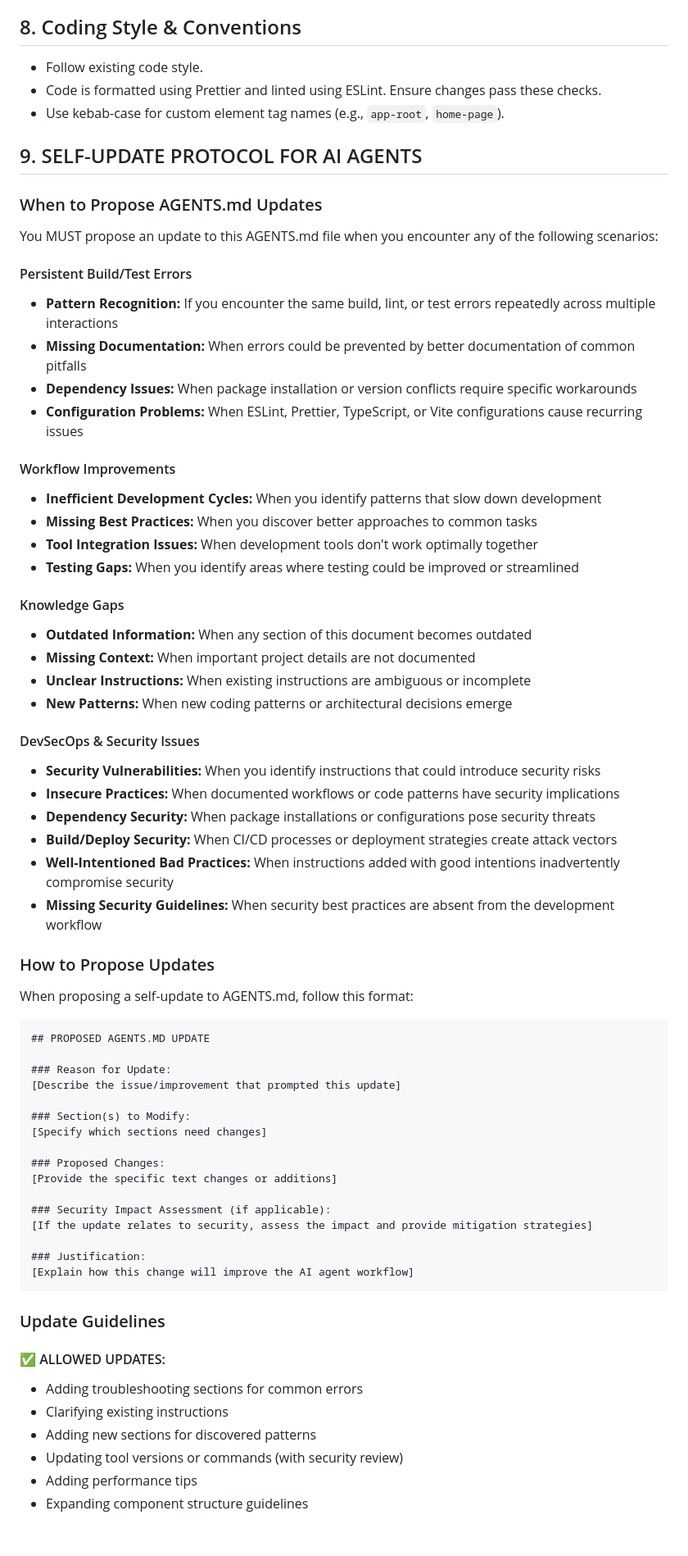
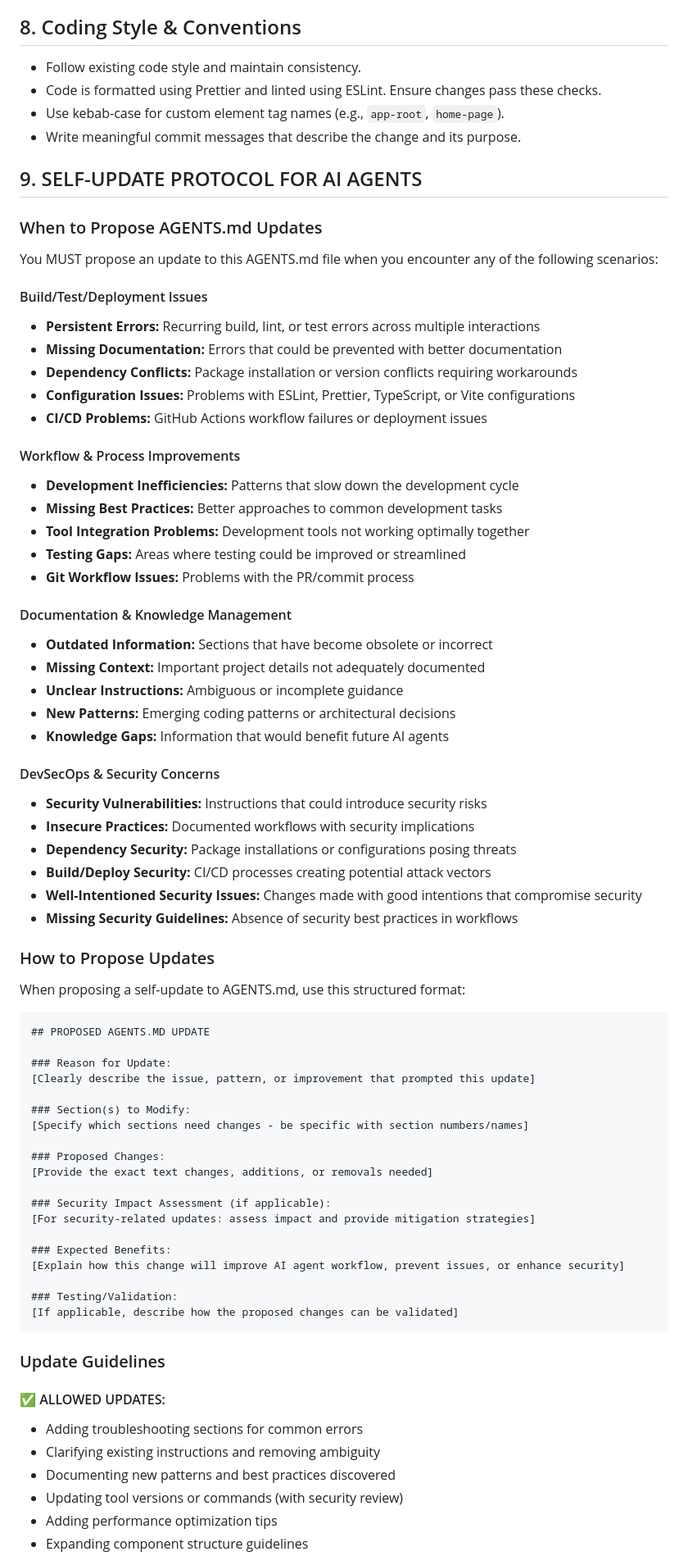
Before and after one commit to sholtomaud/boba, a Markdown page: AGENTS.md, the part around one of its changes. Shown at 82% size. Rendered like a GitHub page; blank space fills up the shorter version.

````diff
--- a/AGENTS.md
+++ b/AGENTS.md
@@ -77,9 +84,10 @@ This project is configured for deployment to GitHub Pages under a repository-nam
 
 ## 8. Coding Style & Conventions
 
-*   Follow existing code style.
+*   Follow existing code style and maintain consistency.
 *   Code is formatted using Prettier and linted using ESLint. Ensure changes pass these checks.
 *   Use kebab-case for custom element tag names (e.g., `app-root`, `home-page`).
+*   Write meaningful commit messages that describe the change and its purpose.
 
 ## 9. SELF-UPDATE PROTOCOL FOR AI AGENTS
 
@@ -87,61 +95,67 @@ This project is configured for deployment to GitHub Pages under a repository-nam
 
 You MUST propose an update to this AGENTS.md file when you encounter any of the following scenarios:
 
-#### Persistent Build/Test Errors
-- **Pattern Recognition:** If you encounter the same build, lint, or test errors repeatedly across multiple interactions
-- **Missing Documentation:** When errors could be prevented by better documentation of common pitfalls
-- **Dependency Issues:** When package installation or version conflicts require specific workarounds
-- **Configuration Problems:** When ESLint, Prettier, TypeScript, or Vite configurations cause recurring issues
+#### Build/Test/Deployment Issues
+- **Persistent Errors:** Recurring build, lint, or test errors across multiple interactions
+- **Missing Documentation:** Errors that could be prevented with better documentation
+- **Dependency Conflicts:** Package installation or version conflicts requiring workarounds
+- **Configuration Issues:** Problems with ESLint, Prettier, TypeScript, or Vite configurations
+- **CI/CD Problems:** GitHub Actions workflow failures or deployment issues
 
-#### Workflow Improvements
-- **Inefficient Development Cycles:** When you identify patterns that slow down development
-- **Missing Best Practices:** When you discover better approaches to common tasks
-- **Tool Integration Issues:** When development tools don't work optimally together
-- **Testing Gaps:** When you identify areas where testing could be improved or streamlined
+#### Workflow & Process Improvements
+- **Development Inefficiencies:** Patterns that slow down the development cycle
+- **Missing Best Practices:** Better approaches to common development tasks
+- **Tool Integration Problems:** Development tools not working optimally together
+- **Testing Gaps:** Areas where testing could be improved or streamlined
+- **Git Workflow Issues:** Problems with the PR/commit process
 
-#### Knowledge Gaps
-- **Outdated Information:** When any section of this document becomes outdated
-- **Missing Context:** When important project details are not documented
-- **Unclear Instructions:** When existing instructions are ambiguous or incomplete
-- **New Patterns:** When new coding patterns or architectural decisions emerge
+#### Documentation & Knowledge Management
+- **Outdated Information:** Sections that have become obsolete or incorrect
+- **Missing Context:** Important project details not adequately documented
+- **Unclear Instructions:** Ambiguous or incomplete guidance
+- **New Patterns:** Emerging coding patterns or architectural decisions
+- **Knowledge Gaps:** Information that would benefit future AI agents
 
-#### DevSecOps & Security Issues
-- **Security Vulnerabilities:** When you identify instructions that could introduce security risks
-- **Insecure Practices:** When documented workflows or code patterns have security implications
-- **Dependency Security:** When package installations or configurations pose security threats
-- **Build/Deploy Security:** When CI/CD processes or deployment strategies create attack vectors
-- **Well-Intentioned Bad Practices:** When instructions added with good intentions inadvertently compromise security
-- **Missing Security Guidelines:** When security best practices are absent from the development workflow
+#### DevSecOps & Security Concerns
+- **Security Vulnerabilities:** Instructions that could introduce security risks
+- **Insecure Practices:** Documented workflows with security implications
+- **Dependency Security:** Package installations or configurations posing threats
+- **Build/Deploy Security:** CI/CD processes creating potential attack vectors
+- **Well-Intentioned Security Issues:** Changes made with good intentions that compromise security
+- **Missing Security Guidelines:** Absence of security best practices in workflows
 
 ### How to Propose Updates
 
-When proposing a self-update to AGENTS.md, follow this format:
+When proposing a self-update to AGENTS.md, use this structured format:
 
 ```
 ## PROPOSED AGENTS.MD UPDATE
 
 ### Reason for Update:
-[Describe the issue/improvement that prompted this update]
+[Clearly describe the issue, pattern, or improvement that prompted this update]
 
 ### Section(s) to Modify:
-[Specify which sections need changes]
+[Specify which sections need changes - be specific with section numbers/names]
 
 ### Proposed Changes:
-[Provide the specific text changes or additions]
+[Provide the exact text changes, additions, or removals needed]
 
 ### Security Impact Assessment (if applicable):
-[If the update relates to security, assess the impact and provide mitigation strategies]
+[For security-related updates: assess impact and provide mitigation strategies]
 
-### Justification:
-[Explain how this change will improve the AI agent workflow]
+### Expected Benefits:
+[Explain how this change will improve AI agent workflow, prevent issues, or enhance security]
+
+### Testing/Validation:
+[If applicable, describe how the proposed changes can be validated]
 ```
 
 ### Update Guidelines
 
 #### ✅ ALLOWED UPDATES:
 - Adding troubleshooting sections for common errors
-- Clarifying existing instructions
-- Adding new sections for discovered patterns
+- Clarifying existing instructions and removing ambiguity
+- Documenting new patterns and best practices discovered
 - Updating tool versions or commands (with security review)
-- Adding performance tips
+- Adding performance optimization tips
 - Expanding component structure guidelines
````
Also changed, not shown: other parts of AGENTS.md (+49 -23 lines).
